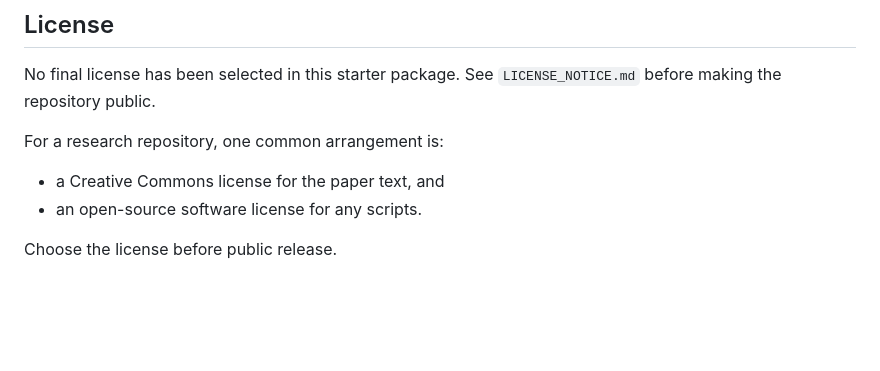
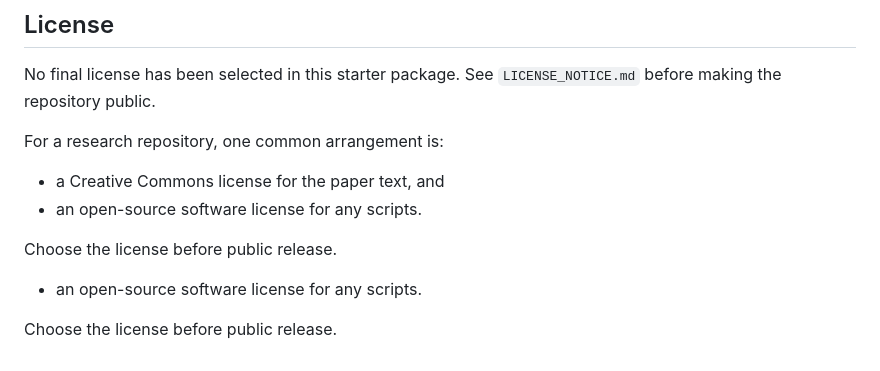
Before and after one commit to CWBaker360/Constructible-Cubic-Trisection, a Markdown page: README.md, the part around the change. GitHub-like rendering; blank space fills up the shorter version.

```diff
--- a/README.md
+++ b/README.md
@@ -86,3 +86,7 @@ For a research repository, one common arrangement is:
 * an open-source software license for any scripts.
 
 Choose the license before public release.
+
+* an open-source software license for any scripts.
+
+Choose the license before public release.
```
